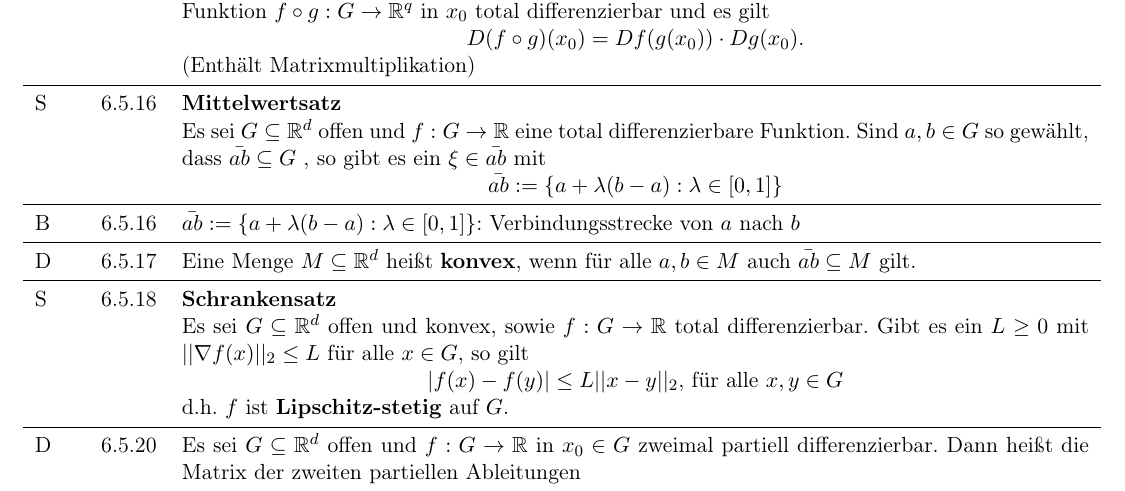
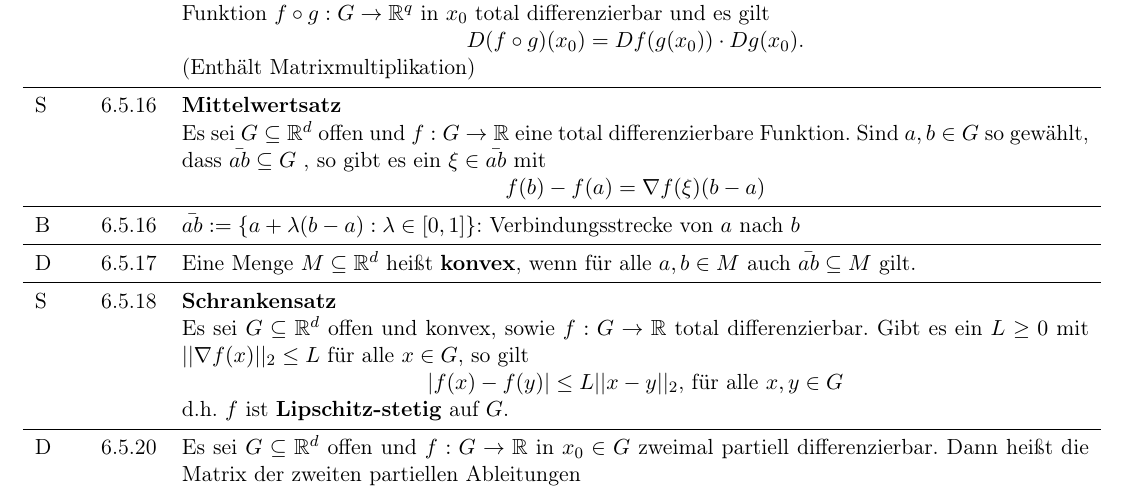
Before and after one commit to j-milkovits/latex_university_documents, a LaTeX document (matheII-reference_sheet/matheII-reference_sheet.tex): part of page 24 of 33, cut so that both start at the same text. Compiled offline with pdfLaTeX.

Commit message:
mistake in 6.5.16 fixed

```diff
--- a/matheII-reference_sheet/matheII-reference_sheet.tex
+++ b/matheII-reference_sheet/matheII-reference_sheet.tex
@@ -1555,7 +1555,7 @@
         S   & 6.5.16&   \textbf{Mittelwertsatz} \hfill \break
                         Es sei $G \subseteq \mathbb{R}^d$ offen und $f : G \rightarrow \mathbb{R}$ eine total differenzierbare Funktion. Sind
                         $a,b \in G$ so gewählt, dass $\bar{ab} \subseteq G$ , so gibt es ein $\xi \in \bar{ab}$ mit \hfill \break
-                        \centerline{$\bar{ab} := \{ a + \lambda (b-a) : \lambda \in [0,1]\} $} \\
+                        \centerline{$f(b) - f(a) = \nabla f(\xi)(b-a)$} \\
         \midrule
         B   & 6.5.16&   $\bar{ab} := \{a+\lambda(b-a):\lambda \in [0,1]\}$: Verbindungsstrecke von $a$ nach $b$ \\
         \midrule
```
Also changed, not shown: 1 other file.
